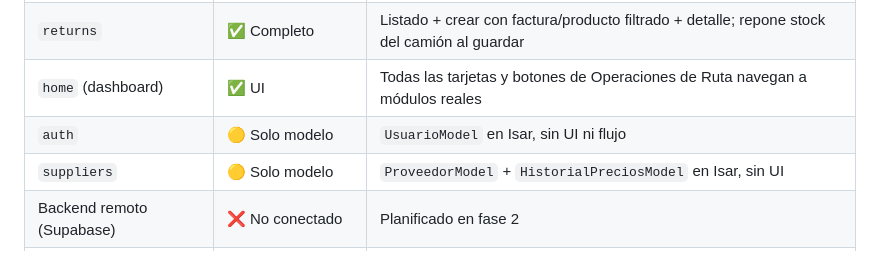
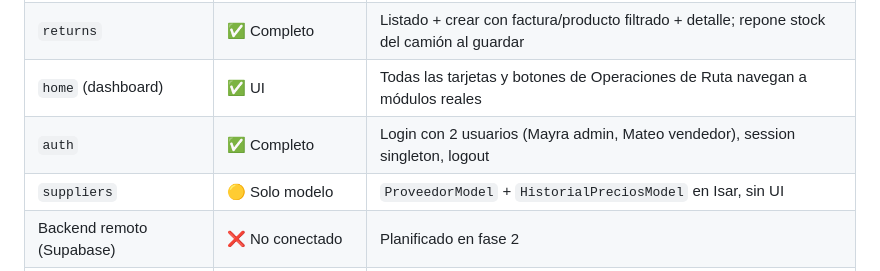
Before and after one commit to ccamilor/super_motos, a Markdown page: agent.md, the part around the change. Rendered like a GitHub page.

Commit message:
docs: update agent.md + historical.md for auth session

```diff
--- a/agent.md
+++ b/agent.md
@@ -26,7 +26,7 @@
 | `billing` | ✅ Completo | Listado + crear con line items + detalle; descuenta stock del camión al guardar |
 | `returns` | ✅ Completo | Listado + crear con factura/producto filtrado + detalle; repone stock del camión al guardar |
 | `home` (dashboard) | ✅ UI | Todas las tarjetas y botones de Operaciones de Ruta navegan a módulos reales |
-| `auth` | 🟡 Solo modelo | `UsuarioModel` en Isar, sin UI ni flujo |
+| `auth` | ✅ Completo | Login con 2 usuarios (Mayra admin, Mateo vendedor), session singleton, logout |
 | `suppliers` | 🟡 Solo modelo | `ProveedorModel` + `HistorialPreciosModel` en Isar, sin UI |
 | Backend remoto (Supabase) | ❌ No conectado | Planificado en fase 2 |
 | Sincronización bidireccional | ❌ No implementada | Estrategia de conflictos pendiente |
```
Also changed, not shown: docs/historical.md (+76 -0 lines).
